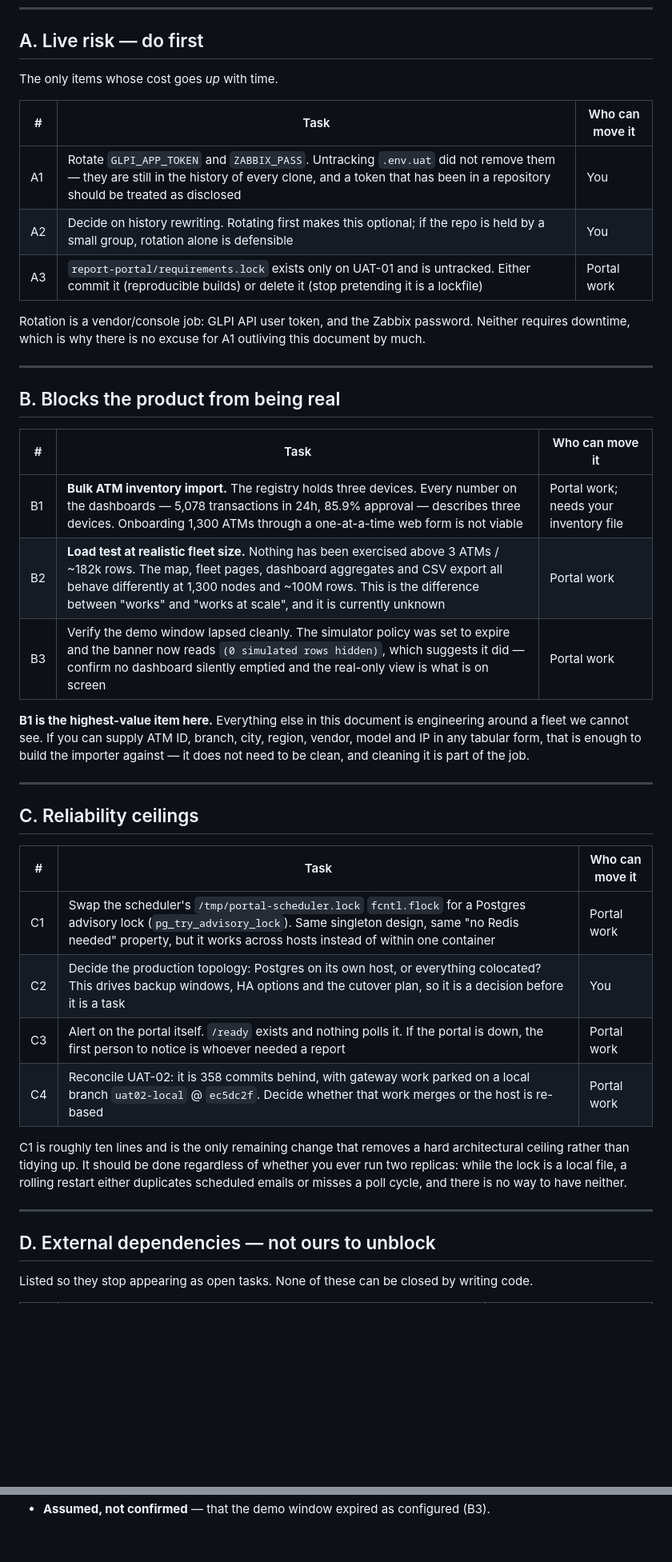
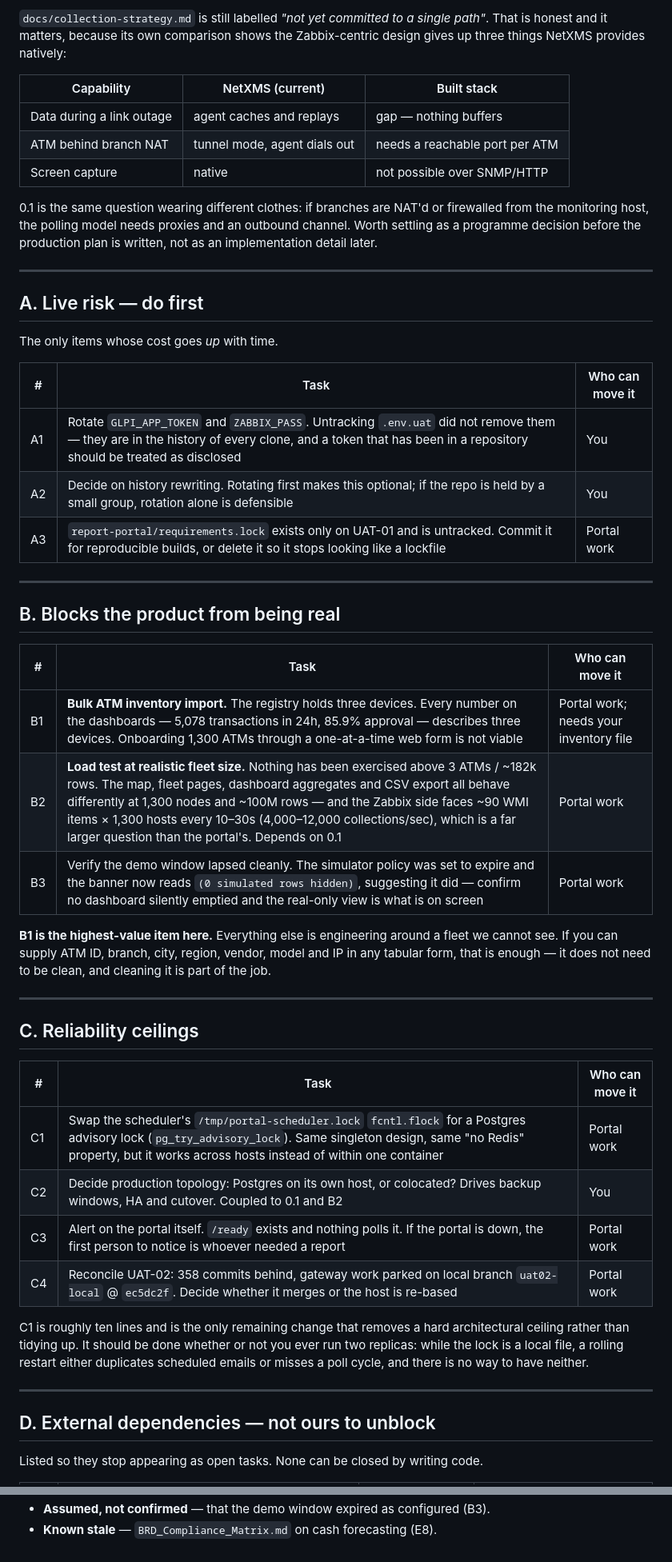
Before and after one commit to teddyhabtamu/Dashen-Bank-ATM-monitoring-system, a Markdown page: docs/remaining-work.md, 2 parts joined by grey strips. Shown at 80% size. GitHub-like rendering; blank space fills up the shorter version.

```diff
--- a/docs/remaining-work.md
+++ b/docs/remaining-work.md
@@ -37,16 +55,29 @@ touches something else.
+`docs/collection-strategy.md` is still labelled *"not yet committed to a single
+path"*. That is honest and it matters, because its own comparison shows the
+Zabbix-centric design gives up three things NetXMS provides natively:
+
+| Capability | NetXMS (current) | Built stack |
+|---|---|---|
+| Data during a link outage | agent caches and replays | gap — nothing buffers |
+| ATM behind branch NAT | tunnel mode, agent dials out | needs a reachable port per ATM |
+| Screen capture | native | not possible over SNMP/HTTP |
+
+0.1 is the same question wearing different clothes: if branches are NAT'd or
+firewalled from the monitoring host, the polling model needs proxies and an
+outbound channel. Worth settling as a programme decision before the production
+plan is written, not as an implementation detail later.
+
+---
+
 ## A. Live risk — do first
 
 The only items whose cost goes *up* with time.
 
 | # | Task | Who can move it |
 |---|---|---|
-| A1 | Rotate `GLPI_APP_TOKEN` and `ZABBIX_PASS`. Untracking `.env.uat` did not remove them — they are still in the history of every clone, and a token that has been in a repository should be treated as disclosed | You |
+| A1 | Rotate `GLPI_APP_TOKEN` and `ZABBIX_PASS`. Untracking `.env.uat` did not remove them — they are in the history of every clone, and a token that has been in a repository should be treated as disclosed | You |
 | A2 | Decide on history rewriting. Rotating first makes this optional; if the repo is held by a small group, rotation alone is defensible | You |
-| A3 | `report-portal/requirements.lock` exists only on UAT-01 and is untracked. Either commit it (reproducible builds) or delete it (stop pretending it is a lockfile) | Portal work |
-
-Rotation is a vendor/console job: GLPI API user token, and the Zabbix password.
-Neither requires downtime, which is why there is no excuse for A1 outliving this
-document by much.
+| A3 | `report-portal/requirements.lock` exists only on UAT-01 and is untracked. Commit it for reproducible builds, or delete it so it stops looking like a lockfile | Portal work |
 
 ---
 
@@ -55,14 +86,13 @@ document by much.
 | # | Task | Who can move it |
 |---|---|---|
 | B1 | **Bulk ATM inventory import.** The registry holds three devices. Every number on the dashboards — 5,078 transactions in 24h, 85.9% approval — describes three devices. Onboarding 1,300 ATMs through a one-at-a-time web form is not viable | Portal work; needs your inventory file |
-| B2 | **Load test at realistic fleet size.** Nothing has been exercised above 3 ATMs / ~182k rows. The map, fleet pages, dashboard aggregates and CSV export all behave differently at 1,300 nodes and ~100M rows. This is the difference between "works" and "works at scale", and it is currently unknown | Portal work |
-| B3 | Verify the demo window lapsed cleanly. The simulator policy was set to expire and the banner now reads `(0 simulated rows hidden)`, which suggests it did — confirm no dashboard silently emptied and the real-only view is what is on screen | Portal work |
+| B2 | **Load test at realistic fleet size.** Nothing has been exercised above 3 ATMs / ~182k rows. The map, fleet pages, dashboard aggregates and CSV export all behave differently at 1,300 nodes and ~100M rows — and the Zabbix side faces ~90 WMI items × 1,300 hosts every 10–30s (4,000–12,000 collections/sec), which is a far larger question than the portal's. Depends on 0.1 | Portal work |
+| B3 | Verify the demo window lapsed cleanly. The simulator policy was set to expire and the banner now reads `(0 simulated rows hidden)`, suggesting it did — confirm no dashboard silently emptied and the real-only view is what is on screen | Portal work |
 
-**B1 is the highest-value item here.** Everything else in this document is
-engineering around a fleet we cannot see. If you can supply ATM ID, branch, city,
-region, vendor, model and IP in any tabular form, that is enough to build the
-importer against — it does not need to be clean, and cleaning it is part of the
-job.
+**B1 is the highest-value item here.** Everything else is engineering around a
+fleet we cannot see. If you can supply ATM ID, branch, city, region, vendor,
+model and IP in any tabular form, that is enough — it does not need to be clean,
+and cleaning it is part of the job.
 
 ---
 
@@ -70,21 +100,20 @@ job.
 
 | # | Task | Who can move it |
 |---|---|---|
-| C1 | Swap the scheduler's `/tmp/portal-scheduler.lock` `fcntl.flock` for a Postgres advisory lock (`pg_try_advisory_lock`). Same singleton design, same "no Redis needed" property, but it works across hosts instead of within one container | Portal work |
-| C2 | Decide the production topology: Postgres on its own host, or everything colocated? This drives backup windows, HA options and the cutover plan, so it is a decision before it is a task | You |
+| C1 | Swap the scheduler's `/tmp/portal-scheduler.lock` `fcntl.flock` for a Postgres advisory lock (`pg_try_advisory_lock`). Same singleton design, same "no Redis" property, but it works across hosts instead of within one container | Portal work |
+| C2 | Decide production topology: Postgres on its own host, or colocated? Drives backup windows, HA and cutover. Coupled to 0.1 and B2 | You |
 | C3 | Alert on the portal itself. `/ready` exists and nothing polls it. If the portal is down, the first person to notice is whoever needed a report | Portal work |
-| C4 | Reconcile UAT-02: it is 358 commits behind, with gateway work parked on a local branch `uat02-local` @ `ec5dc2f`. Decide whether that work merges or the host is re-based | Portal work |
+| C4 | Reconcile UAT-02: 358 commits behind, gateway work parked on local branch `uat02-local` @ `ec5dc2f`. Decide whether it merges or the host is re-based | Portal work |
 
 C1 is roughly ten lines and is the only remaining change that removes a hard
-architectural ceiling rather than tidying up. It should be done regardless of
-whether you ever run two replicas: while the lock is a local file, a rolling
-restart either duplicates scheduled emails or misses a poll cycle, and there is
-no way to have neither.
+architectural ceiling rather than tidying up. It should be done whether or not
+you ever run two replicas: while the lock is a local file, a rolling restart
+either duplicates scheduled emails or misses a poll cycle, and there is no way to
+have neither.
 
 ---
 
 ## D. External dependencies — not ours to unblock
 
-Listed so they stop appearing as open tasks. None of these can be closed by
-writing code.
+Listed so they stop appearing as open tasks. None can be closed by writing code.
 
@@ -155 +198,2 @@ Stated plainly so nobody mistakes the two:
 - **Assumed, not confirmed** — that the demo window expired as configured (B3).
+- **Known stale** — `BRD_Compliance_Matrix.md` on cash forecasting (E8).
```
Also changed, not shown: other parts of docs/remaining-work.md (+88 -56 lines).
